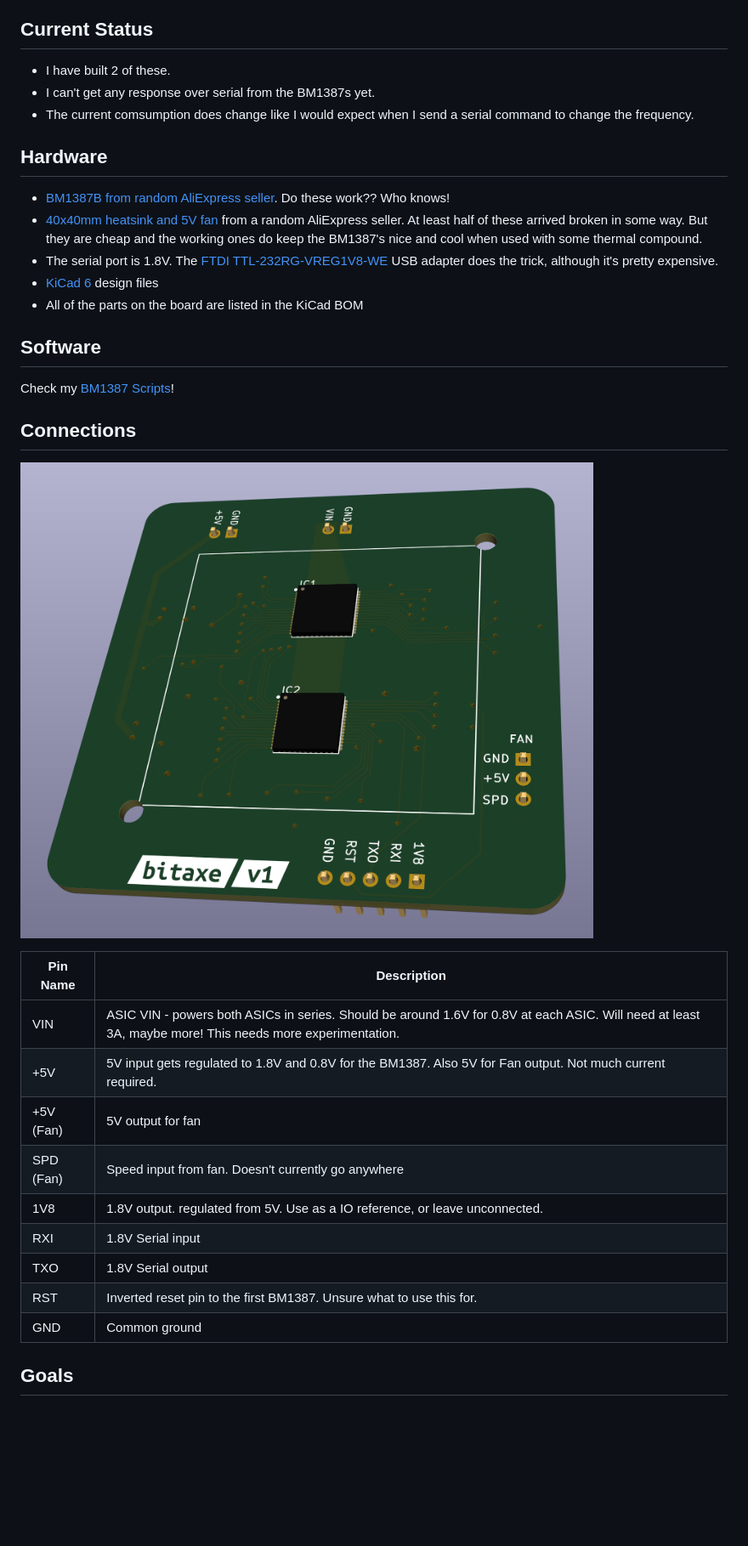
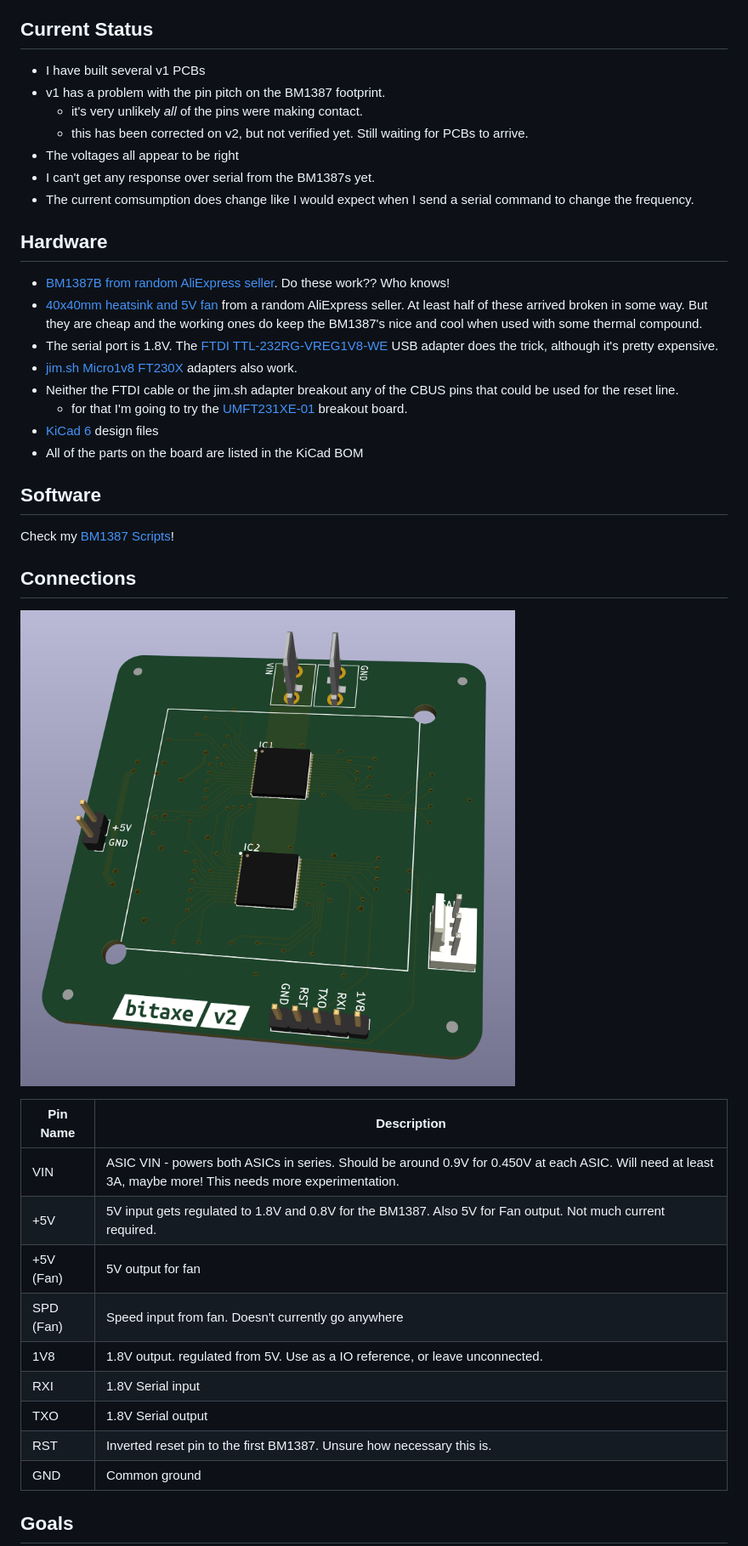
Before and after one commit to skot/bitaxe, a Markdown page: readme.md, the part around the change printed below. Shown: that part at 85% size. Drawn GitHub-style; pictures changed too: doc/render.png; blank space fills up the shorter version.

```diff
--- a/readme.md
+++ b/readme.md
@@ -12,7 +10,11 @@ an experimental bitcoin mining machine. Uses 2x Bitmain BM1387 ASICs. Should be
 - The BM1387 is available for around $1-2 each in low quantities from Aliexpress
 
 ## Current Status
-- I have built 2 of these.
+- I have built several v1 PCBs
+- v1 has a problem with the pin pitch on the BM1387 footprint.
+    - it's very unlikely *all* of the pins were making contact.
+    - this has been corrected on v2, but not verified yet. Still waiting for PCBs to arrive.
+- The voltages all appear to be right
 - I can't get any response over serial from the BM1387s yet.
 - The current comsumption does change like I would expect when I send a serial command to change the frequency.
 
@@ -20,6 +22,9 @@ an experimental bitcoin mining machine. Uses 2x Bitmain BM1387 ASICs. Should be
 - [BM1387B from random AliExpress seller](https://www.aliexpress.com/item/2251832867687077.html). Do these work?? Who knows!
 - [40x40mm heatsink and 5V fan](https://www.aliexpress.com/item/2251832861666365.html) from a random AliExpress seller. At least half of these arrived broken in some way. But they are cheap and the working ones do keep the BM1387's nice and cool when used with some thermal compound.
 - The serial port is 1.8V. The [FTDI TTL-232RG-VREG1V8-WE](https://www.digikey.com/en/products/detail/ftdi,-future-technology-devices-international-ltd/TTL-232RG-VREG1V8-WE/2441359) USB adapter does the trick, although it's pretty expensive.
+- [jim.sh Micro1v8 FT230X](https://www.amazon.com/dp/B076B9YRMP) adapters also work.
+- Neither the FTDI cable or the jim.sh adapter breakout any of the CBUS pins that could be used for the reset line.
+    - for that I'm going to try the [UMFT231XE-01](https://www.digikey.com/en/products/detail/ftdi-future-technology-devices-international-ltd/UMFT231XE-01/4487117) breakout board.
 - [KiCad 6](https://www.kicad.org) design files
 - All of the parts on the board are listed in the KiCad BOM
 
@@ -31,14 +36,14 @@ Check my [BM1387 Scripts](https://github.com/skot/bm1387_scripts)!
 
 | Pin Name     | Description |
 | ----------- | ----------- |
-| VIN      | ASIC VIN - powers both ASICs in series. Should be around 1.6V for 0.8V at each ASIC. Will need at least 3A, maybe more! This needs more experimentation.       |
+| VIN      | ASIC VIN - powers both ASICs in series. Should be around 0.9V for 0.450V at each ASIC. Will need at least 3A, maybe more! This needs more experimentation.       |
 | +5V   | 5V input gets regulated to 1.8V and 0.8V for the BM1387. Also 5V for Fan output. Not much current required.        |
 | +5V (Fan)   | 5V output for fan        |
 | SPD (Fan)   | Speed input from fan. Doesn't currently go anywhere        |
 | 1V8   | 1.8V output. regulated from 5V. Use as a IO reference, or leave unconnected.       |
 | RXI   | 1.8V Serial input        |
 | TXO   | 1.8V Serial output        |
-| RST   | Inverted reset pin to the first BM1387. Unsure what to use this for.        |
+| RST   | Inverted reset pin to the first BM1387. Unsure how necessary this is.        |
 | GND   | Common ground        |
 
 ## Goals
```
Also changed, not shown: other parts of readme.md (+2 -4 lines).
